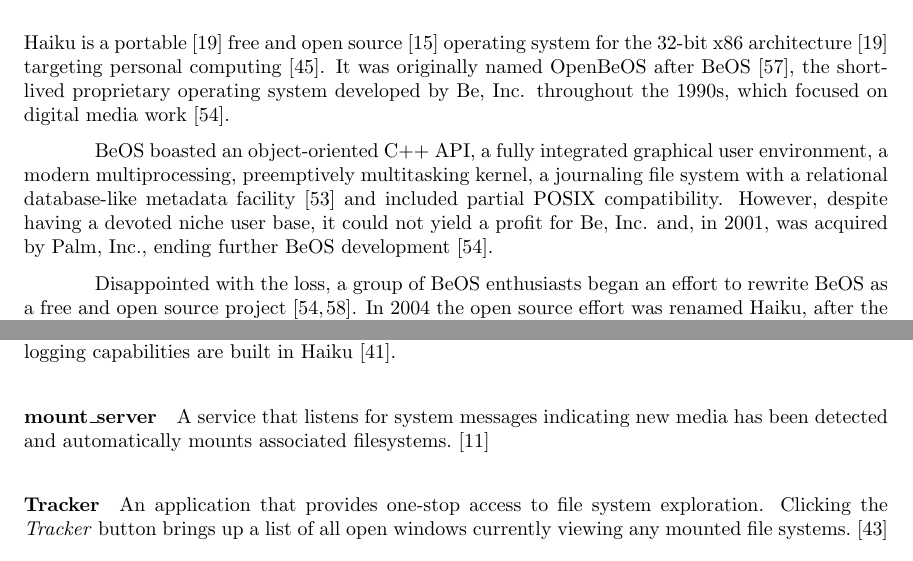
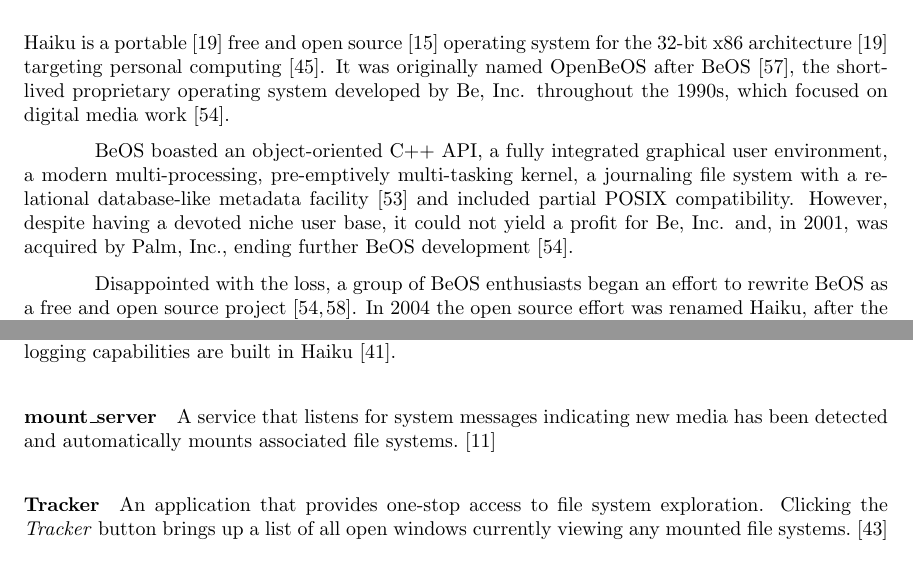
Before and after one commit to nhoda/Haiku-OS-Report-3, a LaTeX document (haiku-3.tex): two parts of pages 1 and 12 of 16, joined at a grey line, cut so that both start at the same text. Compiled offline with pdfLaTeX.

Commit message:
-deal with the easy stuff we lost marks for

```diff
--- a/haiku-3.tex
+++ b/haiku-3.tex
@@ -44,12 +44,13 @@
 \cite{BeosWiki}.
 
 BeOS boasted an object-oriented C++ API, a fully integrated graphical
-user environment, a modern multiprocessing, preemptively multitasking
-kernel, a journaling file system with a relational database-like
-metadata facility \cite{BFSWiki} and included partial POSIX
-compatibility.  However, despite having a devoted niche user base, it
-could not yield a profit for Be, Inc. and, in 2001, was acquired by
-Palm, Inc., ending further BeOS development \cite{BeosWiki}.
+user environment, a modern multi-processing, pre-emptively
+multi-tasking kernel, a journaling file system with a relational
+database-like metadata facility \cite{BFSWiki} and included partial
+POSIX compatibility.  However, despite having a devoted niche user
+base, it could not yield a profit for Be, Inc. and, in 2001, was
+acquired by Palm, Inc., ending further BeOS
+development \cite{BeosWiki}.
 
 Disappointed with the loss, a group of BeOS enthusiasts began an
 effort to rewrite BeOS as a free and open source project
@@ -664,7 +665,7 @@
 \paragraph{mount\_server}
 A service that listens for system messages indicating new media has
 been detected and automatically mounts associated
-filesystems.\cite{AutoMounter}
+file systems.\cite{AutoMounter}
 
 \paragraph{Tracker}
 An application that provides one-stop access to file system
```
Also changed, not shown: haiku-3.tex (6 more changed lines).
